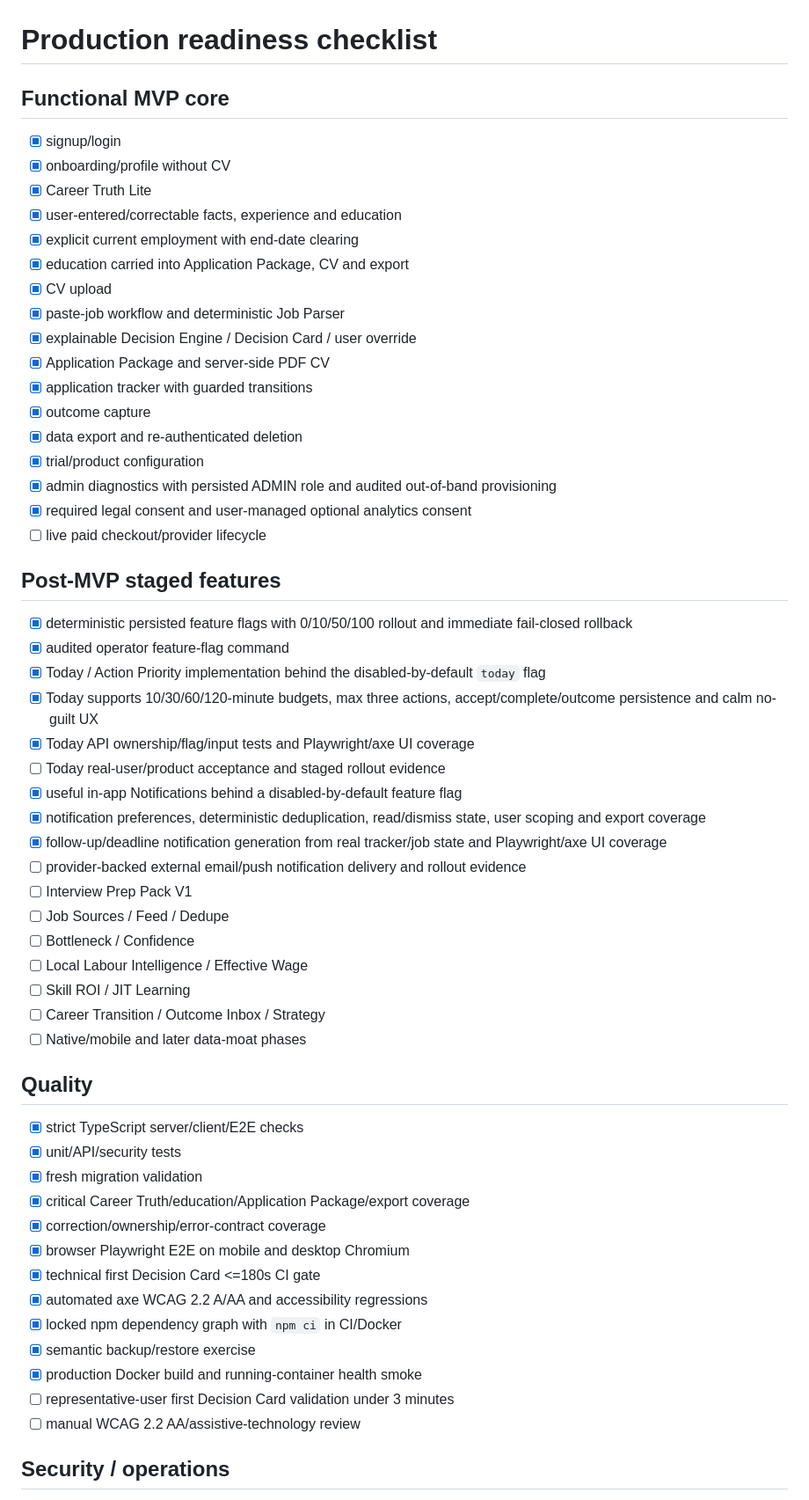
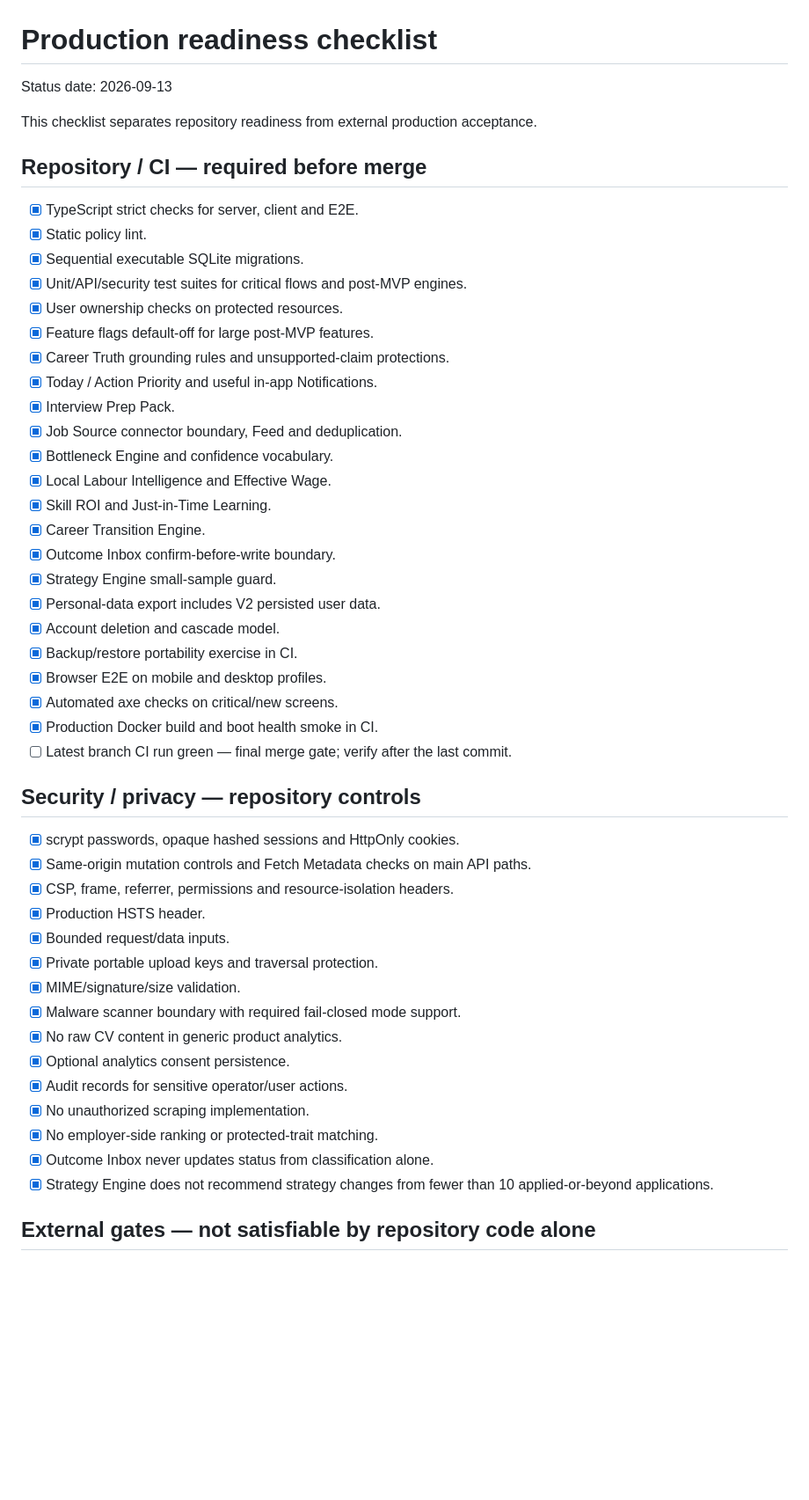
Before and after one commit to eagleblastmusic-lgtm/Job, a Markdown page: docs/PRODUCTION_READINESS.md, the part around one of its changes. Shown at 88% size. Rendered like a GitHub page; blank space fills up the shorter version.

Commit message:
Refresh production readiness through V2

```diff
--- a/docs/PRODUCTION_READINESS.md
+++ b/docs/PRODUCTION_READINESS.md
@@ -1,60 +1,52 @@
 # Production readiness checklist
 
-## Functional MVP core
+Status date: 2026-09-13
 
-- [x] signup/login
-- [x] onboarding/profile without CV
-- [x] Career Truth Lite
-- [x] user-entered/correctable facts, experience and education
-- [x] explicit current employment with end-date clearing
-- [x] education carried into Application Package, CV and export
-- [x] CV upload
-- [x] paste-job workflow and deterministic Job Parser
-- [x] explainable Decision Engine / Decision Card / user override
-- [x] Application Package and server-side PDF CV
-- [x] application tracker with guarded transitions
-- [x] outcome capture
-- [x] data export and re-authenticated deletion
-- [x] trial/product configuration
-- [x] admin diagnostics with persisted ADMIN role and audited out-of-band provisioning
-- [x] required legal consent and user-managed optional analytics consent
-- [ ] live paid checkout/provider lifecycle
+This checklist separates repository readiness from external production acceptance.
 
-## Post-MVP staged features
+## Repository / CI — required before merge
 
-- [x] deterministic persisted feature flags with 0/10/50/100 rollout and immediate fail-closed rollback
-- [x] audited operator feature-flag command
-- [x] Today / Action Priority implementation behind the disabled-by-default `today` flag
-- [x] Today supports 10/30/60/120-minute budgets, max three actions, accept/complete/outcome persistence and calm no-guilt UX
-- [x] Today API ownership/flag/input tests and Playwright/axe UI coverage
-- [ ] Today real-user/product acceptance and staged rollout evidence
-- [x] useful in-app Notifications behind a disabled-by-default feature flag
-- [x] notification preferences, deterministic deduplication, read/dismiss state, user scoping and export coverage
-- [x] follow-up/deadline notification generation from real tracker/job state and Playwright/axe UI coverage
-- [ ] provider-backed external email/push notification delivery and rollout evidence
-- [ ] Interview Prep Pack V1
-- [ ] Job Sources / Feed / Dedupe
-- [ ] Bottleneck / Confidence
-- [ ] Local Labour Intelligence / Effective Wage
-- [ ] Skill ROI / JIT Learning
-- [ ] Career Transition / Outcome Inbox / Strategy
-- [ ] Native/mobile and later data-moat phases
+- [x] TypeScript strict checks for server, client and E2E.
+- [x] Static policy lint.
+- [x] Sequential executable SQLite migrations.
+- [x] Unit/API/security test suites for critical flows and post-MVP engines.
+- [x] User ownership checks on protected resources.
+- [x] Feature flags default-off for large post-MVP features.
+- [x] Career Truth grounding rules and unsupported-claim protections.
+- [x] Today / Action Priority and useful in-app Notifications.
+- [x] Interview Prep Pack.
+- [x] Job Source connector boundary, Feed and deduplication.
+- [x] Bottleneck Engine and confidence vocabulary.
+- [x] Local Labour Intelligence and Effective Wage.
+- [x] Skill ROI and Just-in-Time Learning.
+- [x] Career Transition Engine.
+- [x] Outcome Inbox confirm-before-write boundary.
+- [x] Strategy Engine small-sample guard.
+- [x] Personal-data export includes V2 persisted user data.
+- [x] Account deletion and cascade model.
+- [x] Backup/restore portability exercise in CI.
+- [x] Browser E2E on mobile and desktop profiles.
+- [x] Automated axe checks on critical/new screens.
+- [x] Production Docker build and boot health smoke in CI.
+- [ ] Latest branch CI run green — final merge gate; verify after the last commit.
 
-## Quality
+## Security / privacy — repository controls
 
-- [x] strict TypeScript server/client/E2E checks
-- [x] unit/API/security tests
-- [x] fresh migration validation
-- [x] critical Career Truth/education/Application Package/export coverage
-- [x] correction/ownership/error-contract coverage
-- [x] browser Playwright E2E on mobile and desktop Chromium
-- [x] technical first Decision Card <=180s CI gate
-- [x] automated axe WCAG 2.2 A/AA and accessibility regressions
-- [x] locked npm dependency graph with `npm ci` in CI/Docker
-- [x] semantic backup/restore exercise
-- [x] production Docker build and running-container health smoke
-- [ ] representative-user first Decision Card validation under 3 minutes
-- [ ] manual WCAG 2.2 AA/assistive-technology review
+- [x] scrypt passwords, opaque hashed sessions and HttpOnly cookies.
+- [x] Same-origin mutation controls and Fetch Metadata checks on main API paths.
+- [x] CSP, frame, referrer, permissions and resource-isolation headers.
+- [x] Production HSTS header.
+- [x] Bounded request/data inputs.
+- [x] Private portable upload keys and traversal protection.
+- [x] MIME/signature/size validation.
+- [x] Malware scanner boundary with required fail-closed mode support.
+- [x] No raw CV content in generic product analytics.
+- [x] Optional analytics consent persistence.
+- [x] Audit records for sensitive operator/user actions.
+- [x] No unauthorized scraping implementation.
+- [x] No employer-side ranking or protected-trait matching.
+- [x] Outcome Inbox never updates status from classification alone.
+- [x] Strategy Engine does not recommend strategy changes from fewer than 10 applied-or-beyond applications.
 
-## Security / operations
+## External gates — not satisfiable by repository code alone
 
```
Also changed, not shown: other parts of docs/PRODUCTION_READINESS.md (+25 -34 lines).
